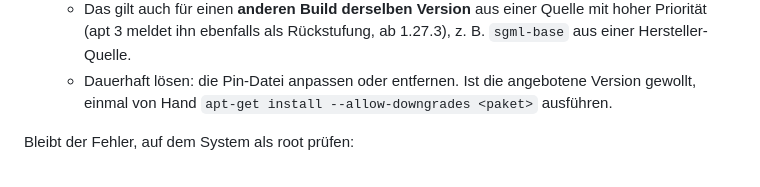
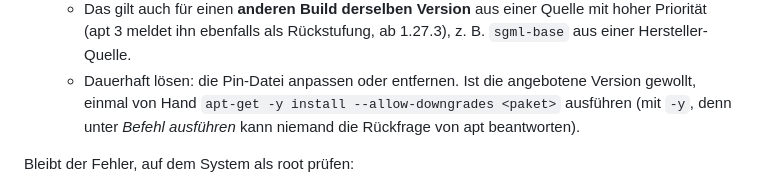
Before and after one commit to agrotevent/servermanager, a Markdown page: docs/fehlerbehebung.md, the part around the change. Drawn GitHub-style.

Commit message:
Docs: apt command for a wanted downgrade needs -y when run from the servermanager
Co-Authored-By: Claude Opus 5.5 <noreply@anthropic.com>
Claude-Session: https://claude.ai/code/session_01MoSe2RGgBUzxSGdrB9mu1w

```diff
--- a/docs/fehlerbehebung.md
+++ b/docs/fehlerbehebung.md
@@ -61,7 +61,7 @@ zwei häufige Fälle selbst und versucht es dann noch einmal:
     (apt 3 meldet ihn ebenfalls als Rückstufung, ab 1.27.3), z. B. `sgml-base` aus einer
     Hersteller-Quelle.
   - Dauerhaft lösen: die Pin-Datei anpassen oder entfernen. Ist die angebotene Version gewollt, einmal von
-    Hand `apt-get install --allow-downgrades <paket>` ausführen.
+    Hand `apt-get -y install --allow-downgrades <paket>` ausführen (mit `-y`, denn unter *Befehl ausführen* kann niemand die Rückfrage von apt beantworten).
 
 Bleibt der Fehler, auf dem System als root prüfen:
 
```
